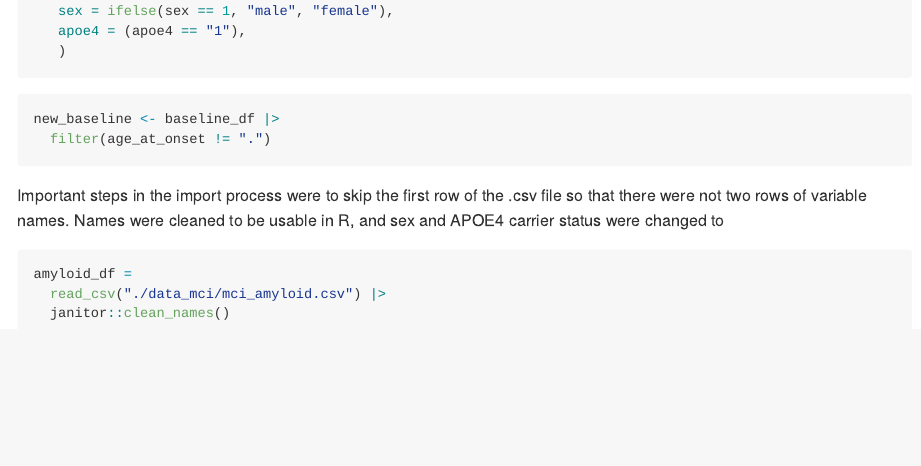
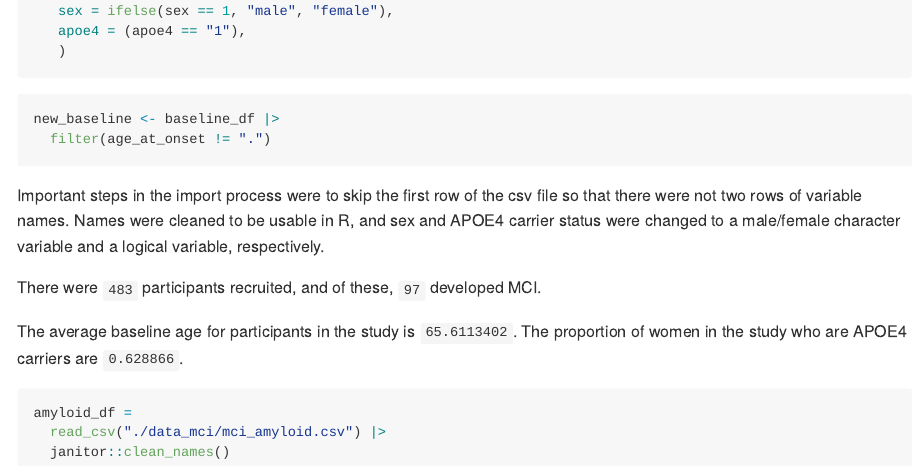
Before and after one commit to nancyuyenle/p8105_hw2_nl2835, an R Markdown document (p8105_hw2_nl2835.Rmd): the page in a window 1100 px wide, from 4080 px down. The pictures show the output file p8105_hw2_nl2835.md that the author committed with the source, drawn offline in the style of GitHub.

Commit message:
described MCI baseline dataset

````diff
--- a/p8105_hw2_nl2835.Rmd
+++ b/p8105_hw2_nl2835.Rmd
@@ -220,7 +220,11 @@ new_baseline <- baseline_df |>
   filter(age_at_onset != ".")
 ```
 
-Important steps in the import process were to skip the first row of the .csv file so that there were not two rows of variable names. Names were cleaned to be usable in R, and sex and APOE4 carrier status were changed to
+Important steps in the import process were to skip the first row of the csv file so that there were not two rows of variable names. Names were cleaned to be usable in R, and sex and APOE4 carrier status were changed to a male/female character variable and a logical variable, respectively.
+
+There were ```r nrow(baseline_df)``` participants recruited, and of these, ```r nrow(new_baseline)``` developed MCI.
+
+The average baseline age for participants in the study is ```r mean(pull(new_baseline, current_age))```. The proportion of women in the study who are APOE4 carriers are ```r mean(pull(new_baseline, apoe4))```.
 
 
 ```{r import MCI amyloid data}
````
Also changed, not shown: p8105_hw2_nl2835.md.
